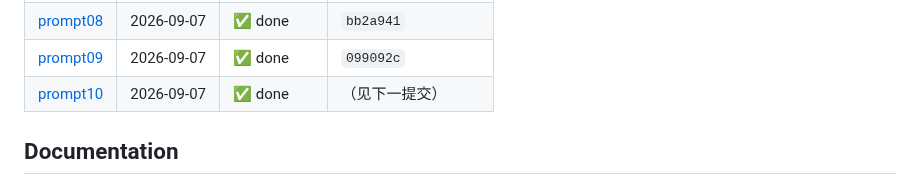
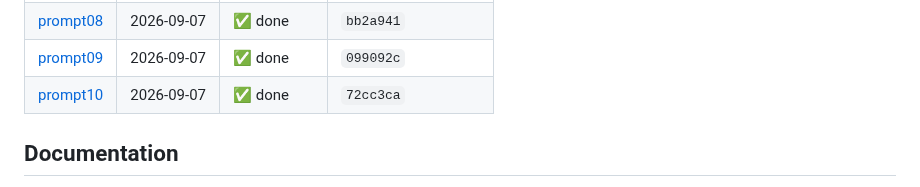
Before and after one commit to YuanyuanMa03/mac-llm-bench, a Markdown page: README.md, the part around the change. GitHub-like rendering.

```diff
--- a/README.md
+++ b/README.md
@@ -124,7 +124,7 @@ Auto-generated mirror of [PROMPT.md](PROMPT.md) — do not edit inside the marke
 | [prompt07](PROMPT.md#prompt07) | 2026-09-07 | ✅ done | `df008bf` |
 | [prompt08](PROMPT.md#prompt08) | 2026-09-07 | ✅ done | `bb2a941` |
 | [prompt09](PROMPT.md#prompt09) | 2026-09-07 | ✅ done | `099092c` |
-| [prompt10](PROMPT.md#prompt10) | 2026-09-07 | ✅ done | （见下一提交） |
+| [prompt10](PROMPT.md#prompt10) | 2026-09-07 | ✅ done | `72cc3ca` |
 <!-- prompt-log:end -->
 
 ## Documentation
```
Also changed, not shown: PROMPT.md (+1 -1 lines), README.zh-CN.md (+1 -1 lines).
